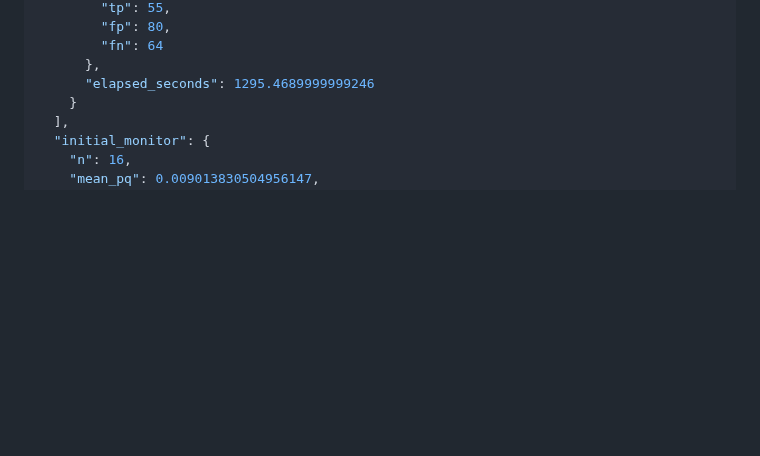
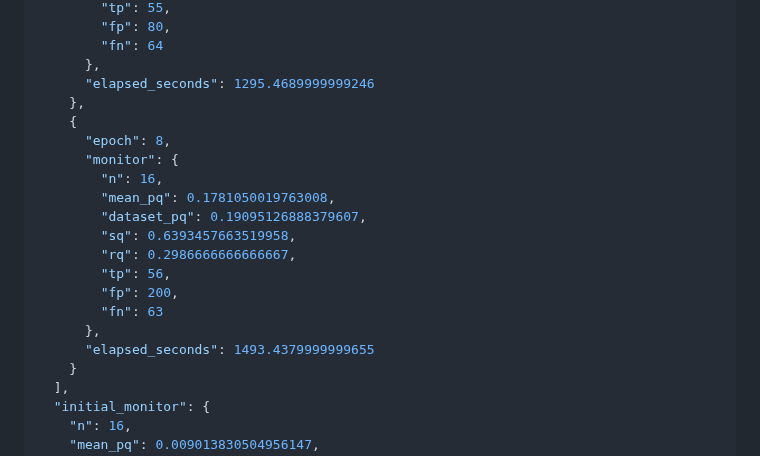
Before and after one commit to ugurk-0/Solar-Filament-Segmentation-Challenge-2026, a Markdown page: reports/yolo11s_20261006.md, the part around the change. Rendered like a GitHub page; blank space fills up the shorter version.

Commit message:
Auto-sync local changes 2026-10-07 11:51:08

```diff
--- a/reports/yolo11s_20261006.md
+++ b/reports/yolo11s_20261006.md
@@ -103,6 +103,20 @@ Actual loaded model: {'task': 'segment', 'scale': 's', 'parameters': 10113248, '
         "fn": 64
       },
       "elapsed_seconds": 1295.4689999999246
+    },
+    {
+      "epoch": 8,
+      "monitor": {
+        "n": 16,
+        "mean_pq": 0.1781050019763008,
+        "dataset_pq": 0.19095126888379607,
+        "sq": 0.6393457663519958,
+        "rq": 0.2986666666666667,
+        "tp": 56,
+        "fp": 200,
+        "fn": 63
+      },
+      "elapsed_seconds": 1493.4379999999655
     }
   ],
   "initial_monitor": {
```
